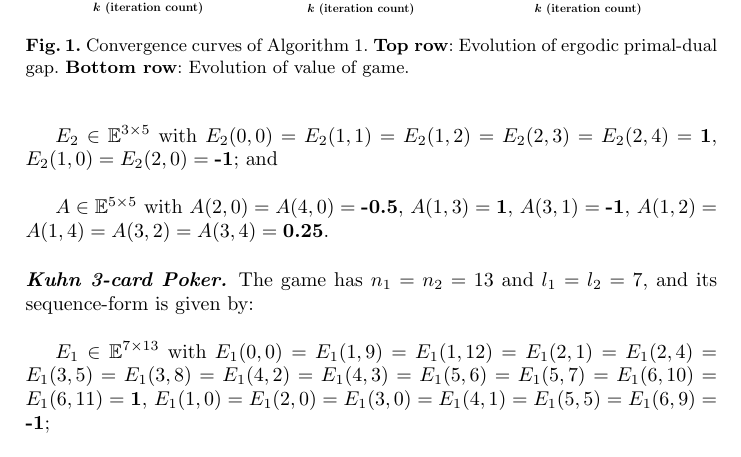
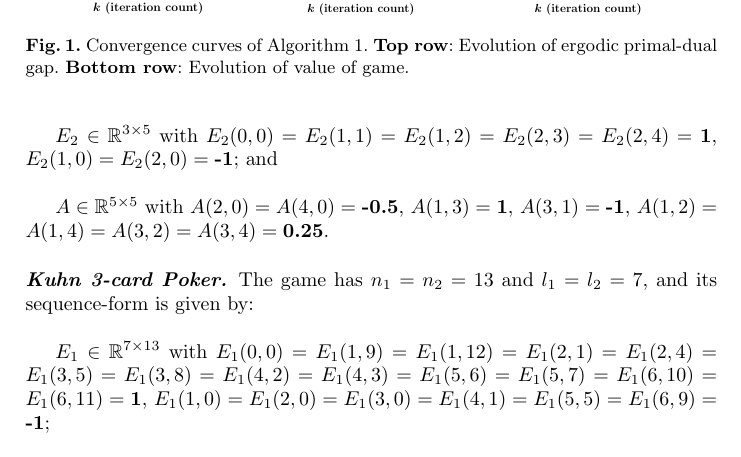
Before and after one commit to dohmatob/gambling, a LaTeX paper (nips2015.tex): part of page 10 of 12, cut so that both start at the same text. Compiled offline with pdfLaTeX.

Commit message:
glitches + fixups

```diff
--- a/nips2015.tex
+++ b/nips2015.tex
@@ -774,11 +774,11 @@ $E_1 \in \mathbb{E}^{3 \times 5}$ with $E_1(0,0) = E_1(1,1) =
 E_1(1,2) = E_1(2,3) = E_1(2,4) = \textbf{1}$,
 $E_1(1,0) = E_1(2,0) = \textbf{-1}$; \\
 
-$E_2 \in \mathbb{E}^{3 \times 5}$ with $E_2(0,0) = E_2(1,1) = E_2(1,2)
+$E_2 \in \mathbb{R}^{3 \times 5}$ with $E_2(0,0) = E_2(1,1) = E_2(1,2)
 = E_2(2,3) = E_2(2,4) = \textbf{1}$, $E_2(1,0) = E_2(2,0) =
 \textbf{-1}$; and \\
 
-$A \in \mathbb{E}^{5 \times 5}$ with $A(2,0) =
+$A \in \mathbb{R}^{5 \times 5}$ with $A(2,0) =
 A(4,0) = \textbf{-0.5}$, $A(1,3) = \textbf{1}$, $A(3,1) =
 \textbf{-1}$, $A(1,2) = A(1,4) = A(3,2) = A(3,4) = \textbf{0.25}$.
 
@@ -787,13 +787,13 @@ A(4,0) = \textbf{-0.5}$, $A(1,3) = \textbf{1}$, $A(3,1) =
 The game has $n_1 = n_2 = 13$ and $l_1 = l_2 = 7$, and its
 sequence-form is given by:\\
 
-$E_1 \in \mathbb{E}^{7 \times 13}$ with $E_1(0,0) = E_1(1,9) =
+$E_1 \in \mathbb{R}^{7 \times 13}$ with $E_1(0,0) = E_1(1,9) =
 E_1(1,12) = E_1(2,1) = E_1(2,4) = E_1(3,5) =
 E_1(3,8) = E_1(4,2) = E_1(4,3) = E_1(5,6) = E_1(5,7) = E_1(6,10) =
 E_1(6,11) = \textbf{1}$, $E_1(1,0) = E_1(2,0) = E_1(3,0) = E_1(4,1) =
 E_1(5,5) = E_1(6,9) = \textbf{-1}$; \\
 
- $E_2 \in \mathbb{E}^{7 \times 13}$
+ $E_2 \in \mathbb{R}^{7 \times 13}$
 $E_2(0,0) = E_2(1,7) = E_2(1,8) = E_2(2,9) = E_2(2,10) = E_2(3,5) =
 E_2(3,6) = E_2(4,11) = E_2(4,12) = E_2(5,1) = E_2(5,2) = E_2(6,3) =
 E_2(6,4) = \textbf{1}$, $E_2(1,0) = E_2(2,0) = E_2(3,0) = E_2(4,0) =
```
Also changed, not shown: nips2015.tex (4 more changed lines).
